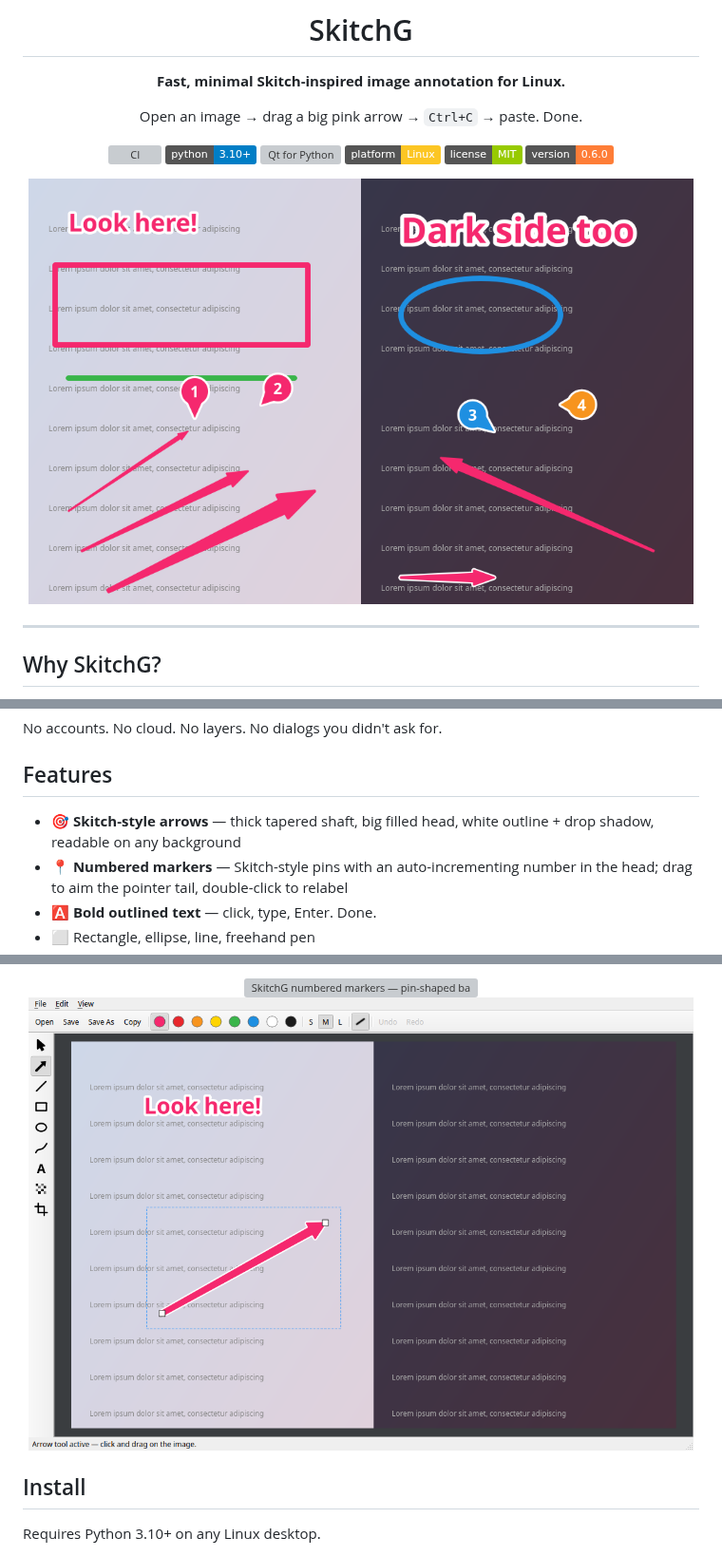
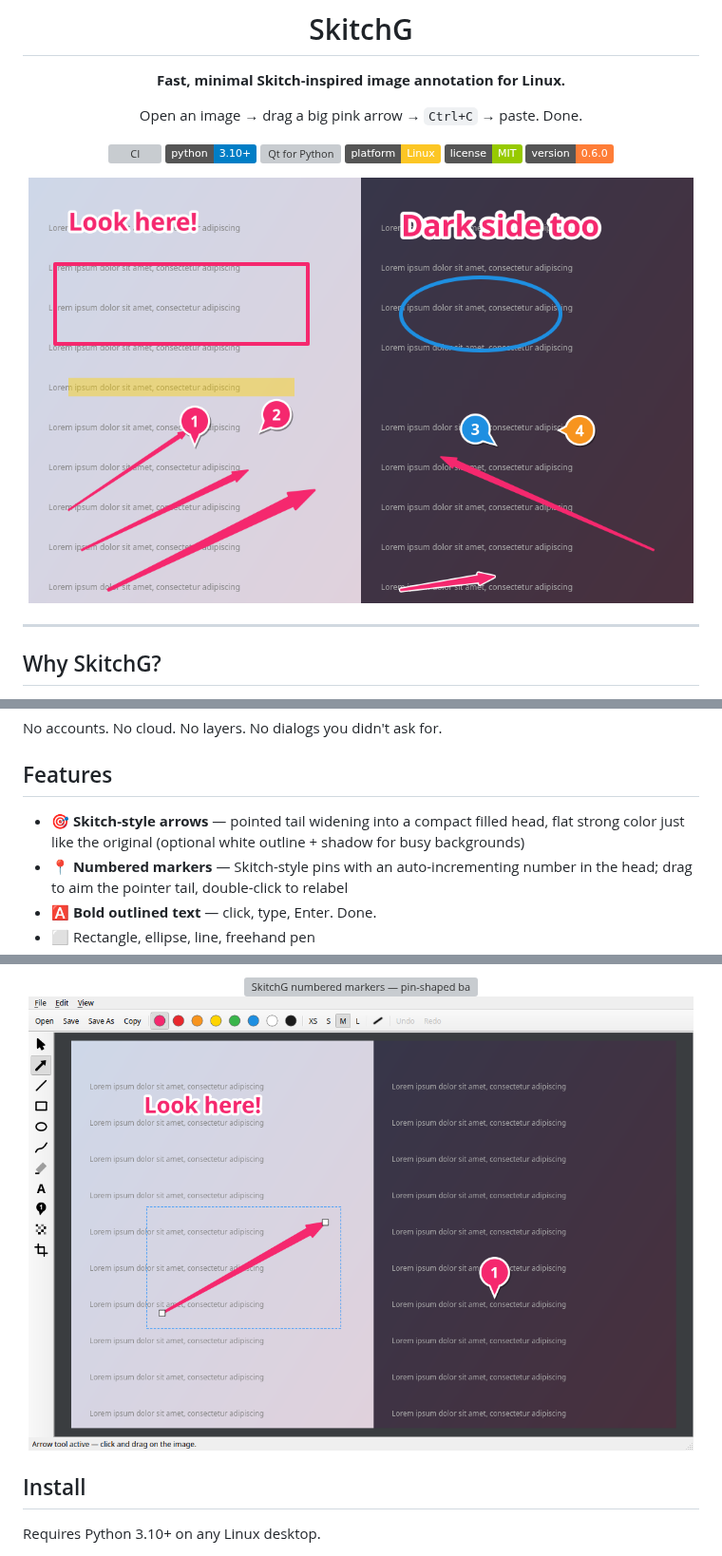
Before and after one commit to cgillinger/SkitchG, a Markdown page: README.md, 3 parts joined by grey strips. Shown at 95% size. Rendered like a GitHub page; pictures changed too: docs/app-window.png, docs/demo-annotations.png; badges without logos; grey boxes are pictures that could not be loaded.

Commit message:
docs: refresh README for 0.6.0 (#17)
- Arrow feature bullet matched reality: flat Skitch look by default,
  outline optional (was described as always outlined)
- All three screenshots regenerated with the current look: tapered flat
  arrows, crisp map pins, highlighter stroke, XS/S/M/L toolbar

Co-authored-by: Claude Fable 5 <noreply@anthropic.com>

```diff
--- a/README.md
+++ b/README.md
@@ -41,8 +41,9 @@ No accounts. No cloud. No layers. No dialogs you didn't ask for.
 
 ## Features
 
-- 🎯 **Skitch-style arrows** — thick tapered shaft, big filled head, white
-  outline + drop shadow, readable on any background
+- 🎯 **Skitch-style arrows** — pointed tail widening into a compact filled
+  head, flat strong color just like the original (optional white outline +
+  shadow for busy backgrounds)
 - 📍 **Numbered markers** — Skitch-style pins with an auto-incrementing
   number in the head; drag to aim the pointer tail, double-click to relabel
 - 🅰️ **Bold outlined text** — click, type, Enter. Done.
```
Also changed, not shown: 1 other file.
